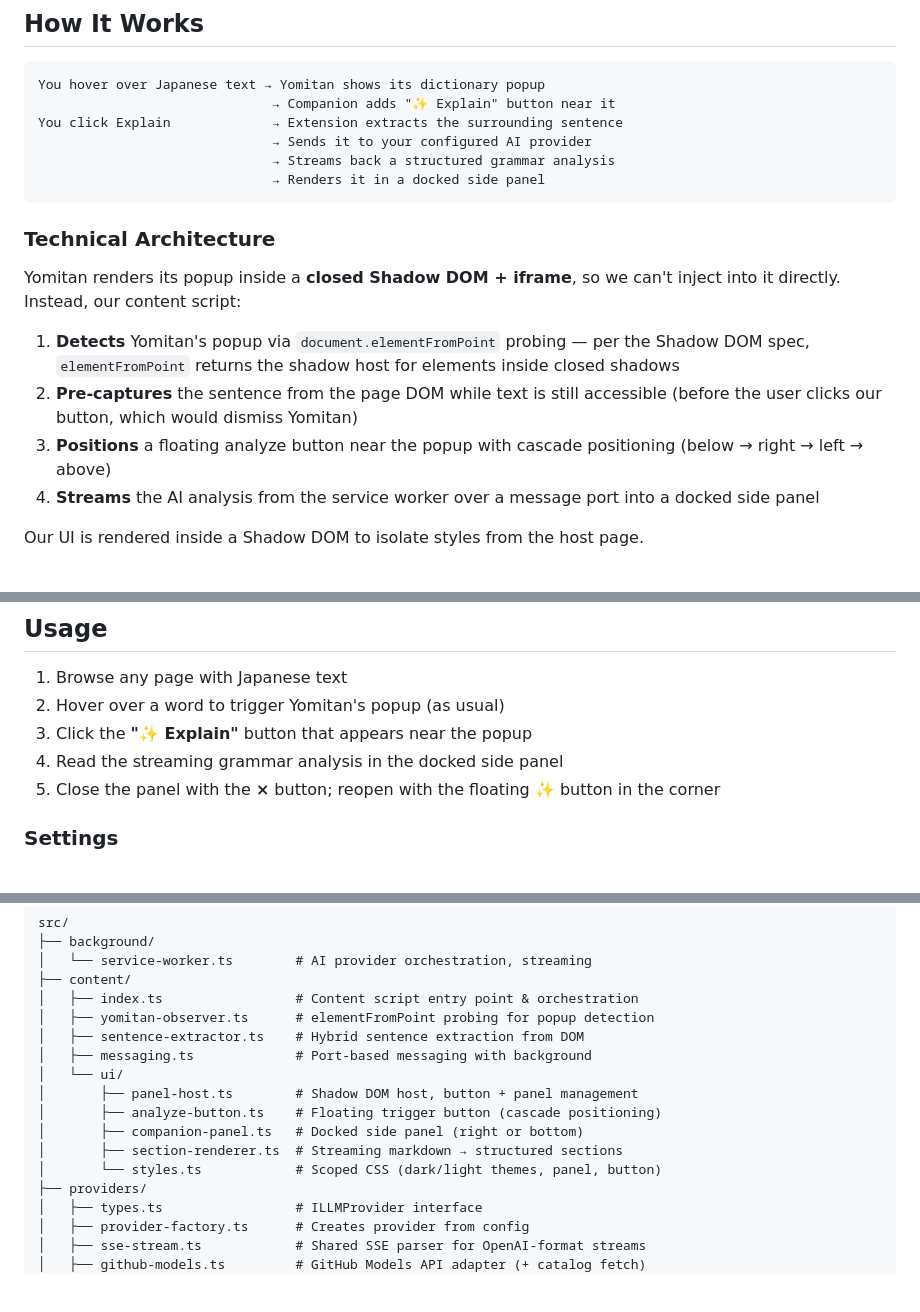
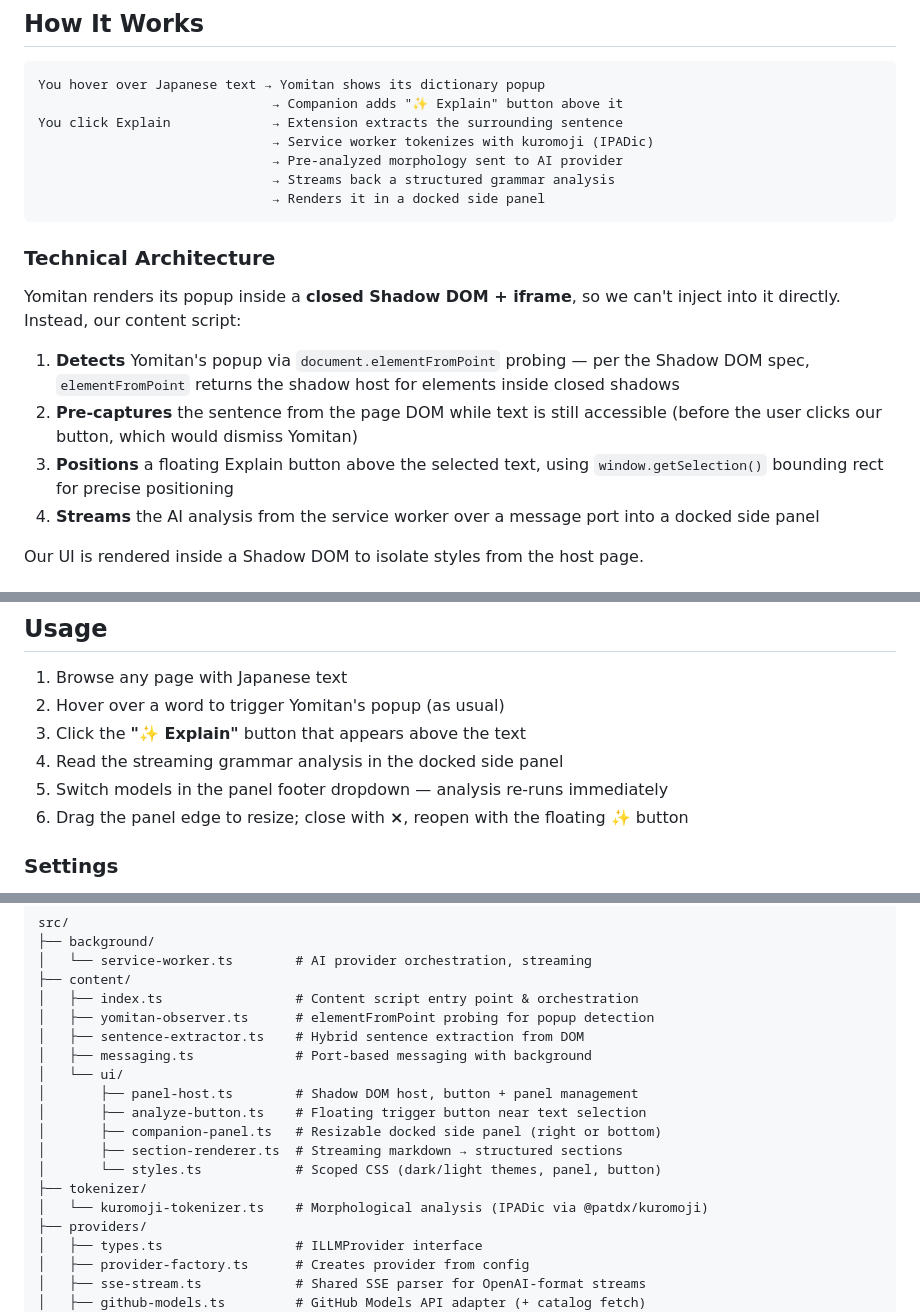
Before and after one commit to 333fred/yomitan-analysis-companion, a Markdown page: README.md, 3 parts joined by grey strips. Rendered like a GitHub page; blank space fills up the shorter version.

````diff
--- a/README.md
+++ b/README.md
@@ -22,9 +22,10 @@ Responses stream in progressively — you see useful output within ~1 second. Th
 
 ```
 You hover over Japanese text → Yomitan shows its dictionary popup
-                              → Companion adds "✨ Explain" button near it
+                              → Companion adds "✨ Explain" button above it
 You click Explain             → Extension extracts the surrounding sentence
-                              → Sends it to your configured AI provider
+                              → Service worker tokenizes with kuromoji (IPADic)
+                              → Pre-analyzed morphology sent to AI provider
                               → Streams back a structured grammar analysis
                               → Renders it in a docked side panel
 ```
@@ -35,7 +36,7 @@ Yomitan renders its popup inside a **closed Shadow DOM + iframe**, so we can't i
 
 1. **Detects** Yomitan's popup via `document.elementFromPoint` probing — per the Shadow DOM spec, `elementFromPoint` returns the shadow host for elements inside closed shadows
 2. **Pre-captures** the sentence from the page DOM while text is still accessible (before the user clicks our button, which would dismiss Yomitan)
-3. **Positions** a floating analyze button near the popup with cascade positioning (below → right → left → above)
+3. **Positions** a floating Explain button above the selected text, using `window.getSelection()` bounding rect for precise positioning
 4. **Streams** the AI analysis from the service worker over a message port into a docked side panel
 
 Our UI is rendered inside a Shadow DOM to isolate styles from the host page.
@@ -103,9 +104,10 @@ All configured providers' models appear in a single unified dropdown, grouped by
 
 1. Browse any page with Japanese text
 2. Hover over a word to trigger Yomitan's popup (as usual)
-3. Click the **"✨ Explain"** button that appears near the popup
+3. Click the **"✨ Explain"** button that appears above the text
 4. Read the streaming grammar analysis in the docked side panel
-5. Close the panel with the **×** button; reopen with the floating **✨** button in the corner
+5. Switch models in the panel footer dropdown — analysis re-runs immediately
+6. Drag the panel edge to resize; close with **×**, reopen with the floating **✨** button
 
 ### Settings
 
@@ -127,10 +129,12 @@ src/
 │   ├── messaging.ts             # Port-based messaging with background
 │   └── ui/
 │       ├── panel-host.ts        # Shadow DOM host, button + panel management
-│       ├── analyze-button.ts    # Floating trigger button (cascade positioning)
-│       ├── companion-panel.ts   # Docked side panel (right or bottom)
+│       ├── analyze-button.ts    # Floating trigger button near text selection
+│       ├── companion-panel.ts   # Resizable docked side panel (right or bottom)
 │       ├── section-renderer.ts  # Streaming markdown → structured sections
 │       └── styles.ts            # Scoped CSS (dark/light themes, panel, button)
+├── tokenizer/
+│   └── kuromoji-tokenizer.ts    # Morphological analysis (IPADic via @patdx/kuromoji)
 ├── providers/
 │   ├── types.ts                 # ILLMProvider interface
 │   ├── provider-factory.ts      # Creates provider from config
````
Also changed, not shown: .github/copilot-instructions.md (+43 -15 lines).
